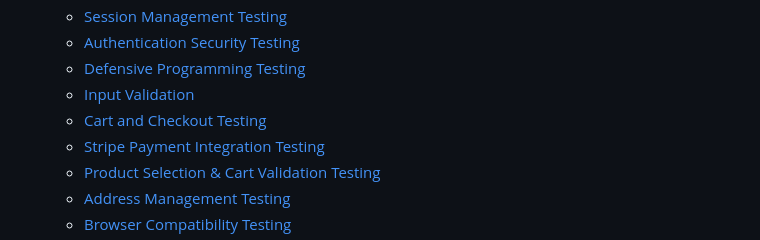
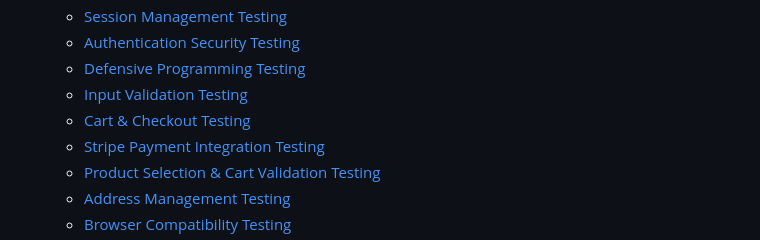
Before and after one commit to Seren-Hughes/eclipse_protocol, a Markdown page: TESTING.md, the part around the change. Drawn GitHub-style.

Commit message:
docs: update content links in TESTING.md for consistency

```diff
--- a/TESTING.md
+++ b/TESTING.md
@@ -14,8 +14,8 @@ Contents
     - [Session Management Testing](#session-management-testing)
     - [Authentication Security Testing](#authentication-security-testing)
     - [Defensive Programming Testing](#defensive-programming-testing)
-    - [Input Validation](#input-validation)
-    - [Cart and Checkout Testing](#cart-and-checkout-testing)
+    - [Input Validation Testing](#input-validation-testing)
+    - [Cart & Checkout Testing](#cart--checkout-testing)
     - [Stripe Payment Integration Testing](#stripe-payment-integration-testing)
     - [Product Selection & Cart Validation Testing](#product-selection--cart-validation-testing)
     - [Address Management Testing](#address-management-testing)
```
